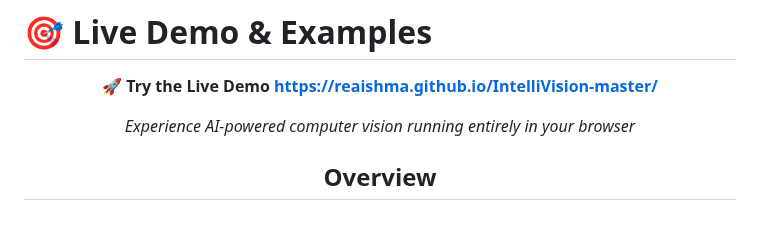
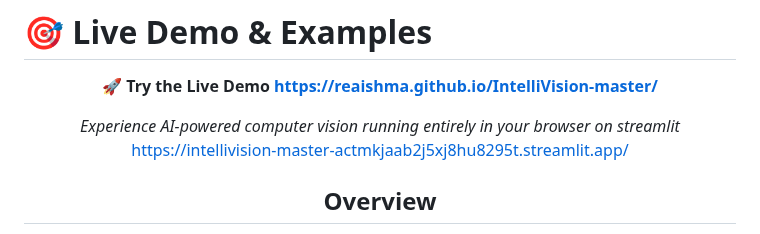
Before and after one commit to Reaishma/IntelliVision-master, a Markdown page: Readme.md, the part around the change. Drawn GitHub-style.

```diff
--- a/Readme.md
+++ b/Readme.md
@@ -25,7 +25,7 @@
 **🚀 Try the Live Demo
 https://reaishma.github.io/IntelliVision-master/**
 
-*Experience AI-powered computer vision running entirely in your browser*
+*Experience AI-powered computer vision running entirely in your browser on streamlit* https://intellivision-master-actmkjaab2j5xj8hu8295t.streamlit.app/
 
 ## Overview
 
```
